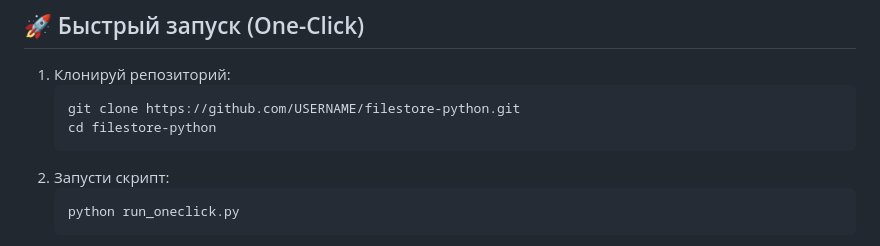
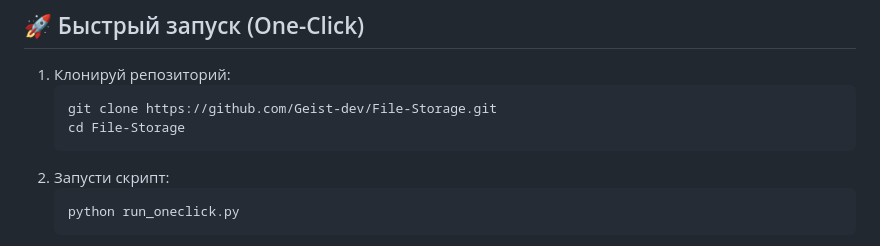
Before and after one commit to Geist-dev/File-Storage, a Markdown page: README.md, the part around the change. Rendered like a GitHub page.

````diff
--- a/README.md
+++ b/README.md
@@ -37,8 +37,8 @@
 ## 🚀 Быстрый запуск (One-Click)
 1. Клонируй репозиторий:
    ```bash
-   git clone https://github.com/USERNAME/filestore-python.git
-   cd filestore-python
+   git clone https://github.com/Geist-dev/File-Storage.git
+   cd File-Storage
    ```
 2. Запусти скрипт:
    ```bash
````
